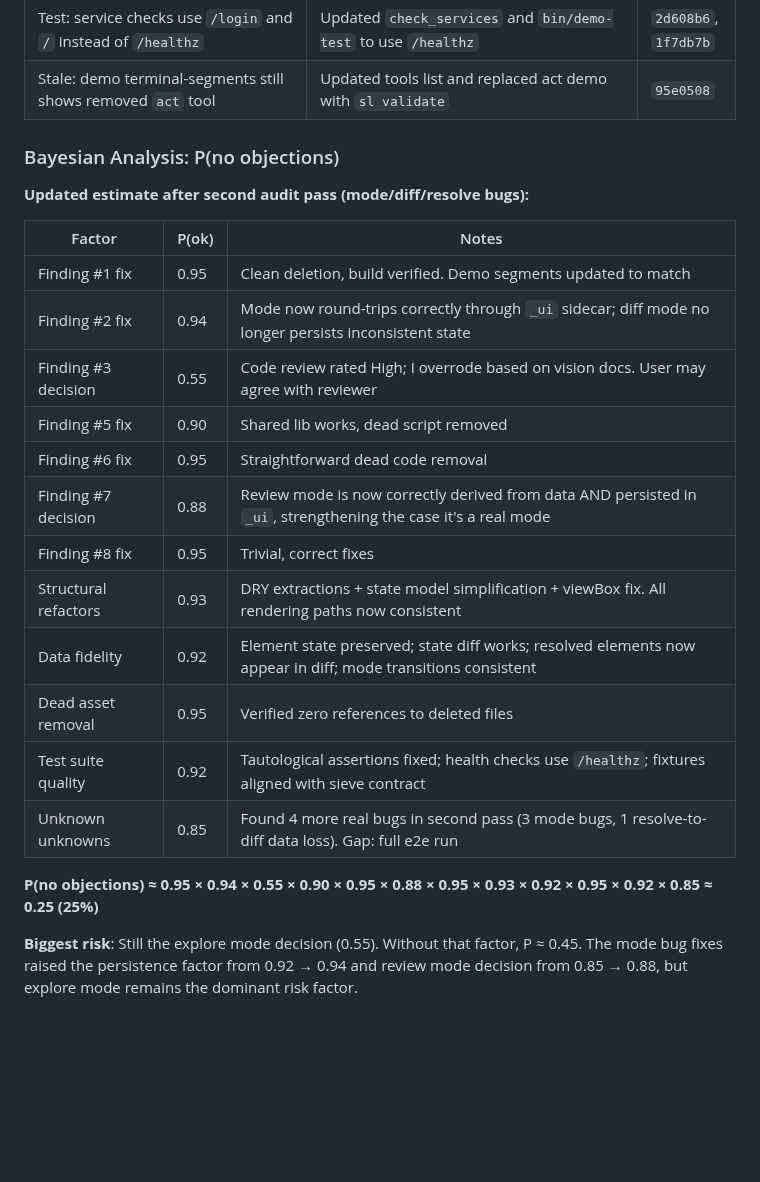
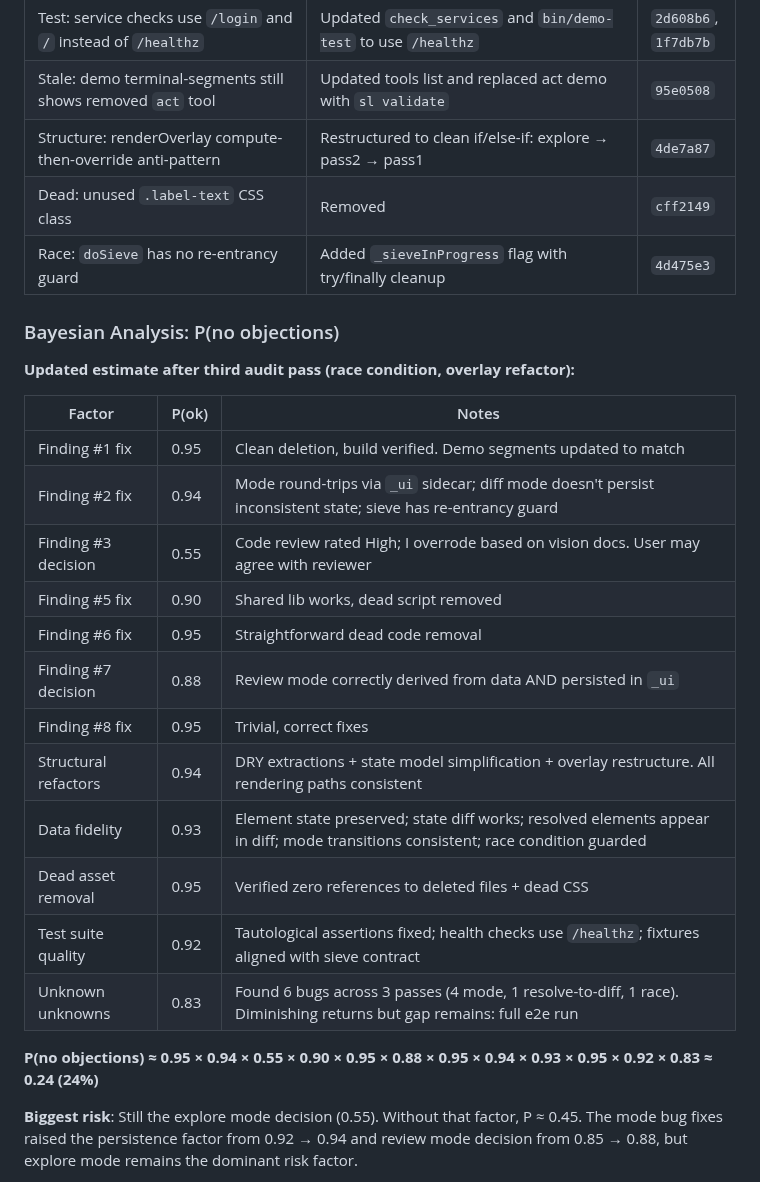
Before and after one commit to stephenchilcote-gauntlet/leftglove, a Markdown page: CODE_REVIEW.md, the part around the change. GitHub-like rendering; blank space fills up the shorter version.

Commit message:
Update CODE_REVIEW.md with third-pass fixes and revised analysis
Added overlay restructure, dead CSS removal, and sieve re-entrancy guard.
P(no objections) ≈ 24%. Explore mode decision (0.55) still dominates.

Co-Authored-By: Claude Opus 4.6 <noreply@anthropic.com>

```diff
--- a/CODE_REVIEW.md
+++ b/CODE_REVIEW.md
@@ -185,27 +185,30 @@ After addressing the code review findings, audited for the same anti-patterns ac
 | Test: near-tautological URL assertion | Changed `":" in val` to `startswith("http")` | `2d608b6` |
 | Test: service checks use `/login` and `/` instead of `/healthz` | Updated `check_services` and `bin/demo-test` to use `/healthz` | `2d608b6`, `1f7db7b` |
 | Stale: demo terminal-segments still shows removed `act` tool | Updated tools list and replaced act demo with `sl validate` | `95e0508` |
+| Structure: renderOverlay compute-then-override anti-pattern | Restructured to clean if/else-if: explore → pass2 → pass1 | `4de7a87` |
+| Dead: unused `.label-text` CSS class | Removed | `cff2149` |
+| Race: `doSieve` has no re-entrancy guard | Added `_sieveInProgress` flag with try/finally cleanup | `4d475e3` |
 
 ### Bayesian Analysis: P(no objections)
 
-**Updated estimate after second audit pass (mode/diff/resolve bugs):**
+**Updated estimate after third audit pass (race condition, overlay refactor):**
 
 | Factor | P(ok) | Notes |
 |--------|-------|-------|
 | Finding #1 fix | 0.95 | Clean deletion, build verified. Demo segments updated to match |
-| Finding #2 fix | 0.94 | Mode now round-trips correctly through `_ui` sidecar; diff mode no longer persists inconsistent state |
+| Finding #2 fix | 0.94 | Mode round-trips via `_ui` sidecar; diff mode doesn't persist inconsistent state; sieve has re-entrancy guard |
 | Finding #3 decision | 0.55 | Code review rated High; I overrode based on vision docs. User may agree with reviewer |
 | Finding #5 fix | 0.90 | Shared lib works, dead script removed |
 | Finding #6 fix | 0.95 | Straightforward dead code removal |
-| Finding #7 decision | 0.88 | Review mode is now correctly derived from data AND persisted in `_ui`, strengthening the case it's a real mode |
+| Finding #7 decision | 0.88 | Review mode correctly derived from data AND persisted in `_ui` |
 | Finding #8 fix | 0.95 | Trivial, correct fixes |
-| Structural refactors | 0.93 | DRY extractions + state model simplification + viewBox fix. All rendering paths now consistent |
-| Data fidelity | 0.92 | Element state preserved; state diff works; resolved elements now appear in diff; mode transitions consistent |
-| Dead asset removal | 0.95 | Verified zero references to deleted files |
+| Structural refactors | 0.94 | DRY extractions + state model simplification + overlay restructure. All rendering paths consistent |
+| Data fidelity | 0.93 | Element state preserved; state diff works; resolved elements appear in diff; mode transitions consistent; race condition guarded |
+| Dead asset removal | 0.95 | Verified zero references to deleted files + dead CSS |
 | Test suite quality | 0.92 | Tautological assertions fixed; health checks use `/healthz`; fixtures aligned with sieve contract |
-| Unknown unknowns | 0.85 | Found 4 more real bugs in second pass (3 mode bugs, 1 resolve-to-diff data loss). Gap: full e2e run |
+| Unknown unknowns | 0.83 | Found 6 bugs across 3 passes (4 mode, 1 resolve-to-diff, 1 race). Diminishing returns but gap remains: full e2e run |
 
-**P(no objections) ≈ 0.95 × 0.94 × 0.55 × 0.90 × 0.95 × 0.88 × 0.95 × 0.93 × 0.92 × 0.95 × 0.92 × 0.85 ≈ 0.25 (25%)**
+**P(no objections) ≈ 0.95 × 0.94 × 0.55 × 0.90 × 0.95 × 0.88 × 0.95 × 0.94 × 0.93 × 0.95 × 0.92 × 0.83 ≈ 0.24 (24%)**
 
 **Biggest risk**: Still the explore mode decision (0.55). Without that factor, P ≈ 0.45. The mode bug fixes raised the persistence factor from 0.92 → 0.94 and review mode decision from 0.85 → 0.88, but explore mode remains the dominant risk factor.
 
```
